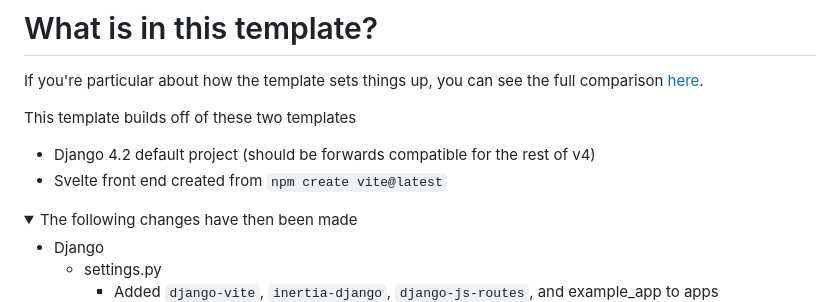
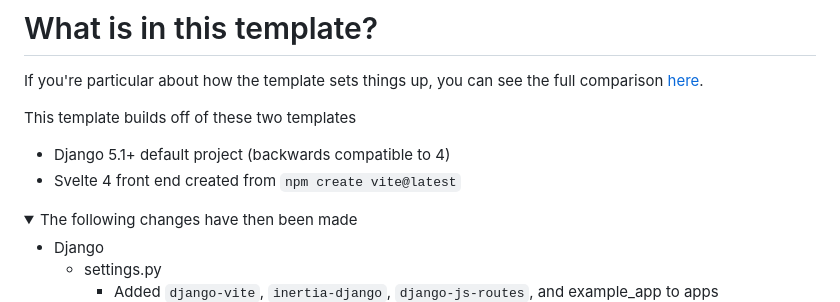
Before and after one commit to pmdevita/Django-Svelte-Template, a Markdown page: README.md, the part around the change. GitHub-like rendering; folded sections open.

Commit message:
Update Readme for Django 5.1/Svelte 4

```diff
--- a/README.md
+++ b/README.md
@@ -12,8 +12,8 @@ If you're particular about how the template sets things up, you can see the full
 
 This template builds off of these two templates
 
-- Django 4.2 default project (should be forwards compatible for the rest of v4)
-- Svelte front end created from `npm create vite@latest`
+- Django 5.1+ default project (backwards compatible to 4)
+- Svelte 4 front end created from `npm create vite@latest`
 
 <details>
 <summary>The following changes have then been made</summary>
```
